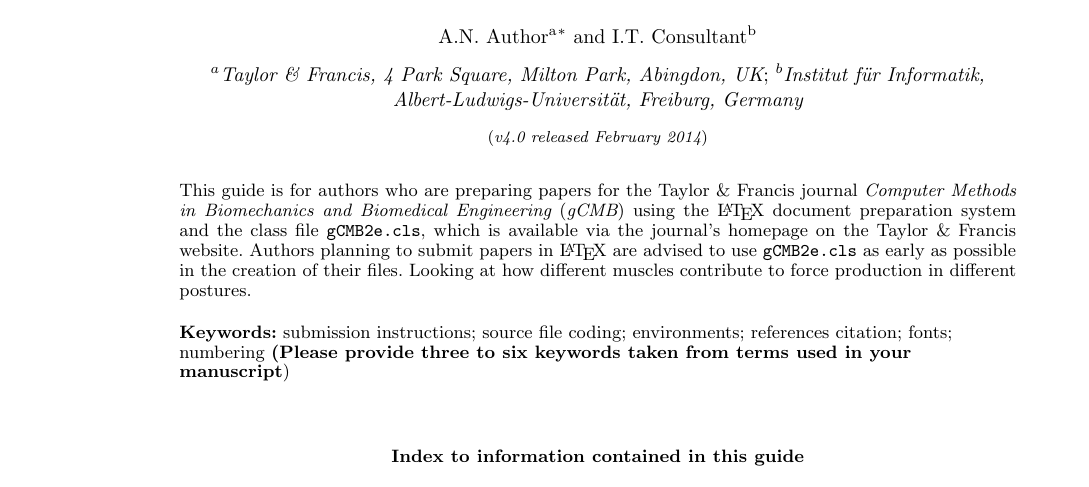
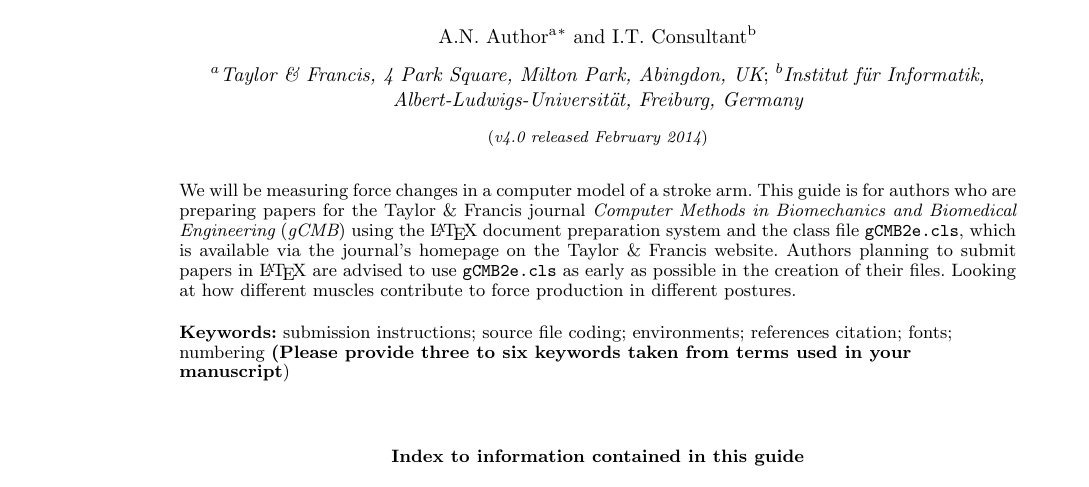
Before and after one commit to hooymana/anconeous, a LaTeX document (manuscript/gCMBguide.tex): part of page 1 of 17, cut so that both start at the same text. Compiled offline with pdfLaTeX.

Commit message:
Added Sentence

```diff
--- a/manuscript/gCMBguide.tex
+++ b/manuscript/gCMBguide.tex
@@ -21,7 +21,7 @@ Germany}}\\\received{v4.0 released February 2014} }
 \maketitle
 
 \begin{abstract}
-This guide is for authors who are preparing papers for the Taylor \& Francis journal {\it Computer Methods in Biomechanics and Biomedical Engineering} ({\it gCMB}) using the \LaTeX\ document preparation system and the class file {\tt gCMB2e.cls}, which is available via the journal's homepage on the Taylor \& Francis website. Authors planning
+We will be measuring force changes in a computer model of a stroke arm. This guide is for authors who are preparing papers for the Taylor \& Francis journal {\it Computer Methods in Biomechanics and Biomedical Engineering} ({\it gCMB}) using the \LaTeX\ document preparation system and the class file {\tt gCMB2e.cls}, which is available via the journal's homepage on the Taylor \& Francis website. Authors planning
 to submit papers in \LaTeX\ are advised to use {\tt gCMB2e.cls} as early as possible in the creation of their files. Looking at how different muscles contribute to force production in different postures.
 
 \begin{keywords}submission instructions; source file coding;
```
Also changed, not shown: manuscript/gCMBguide.pdf.
